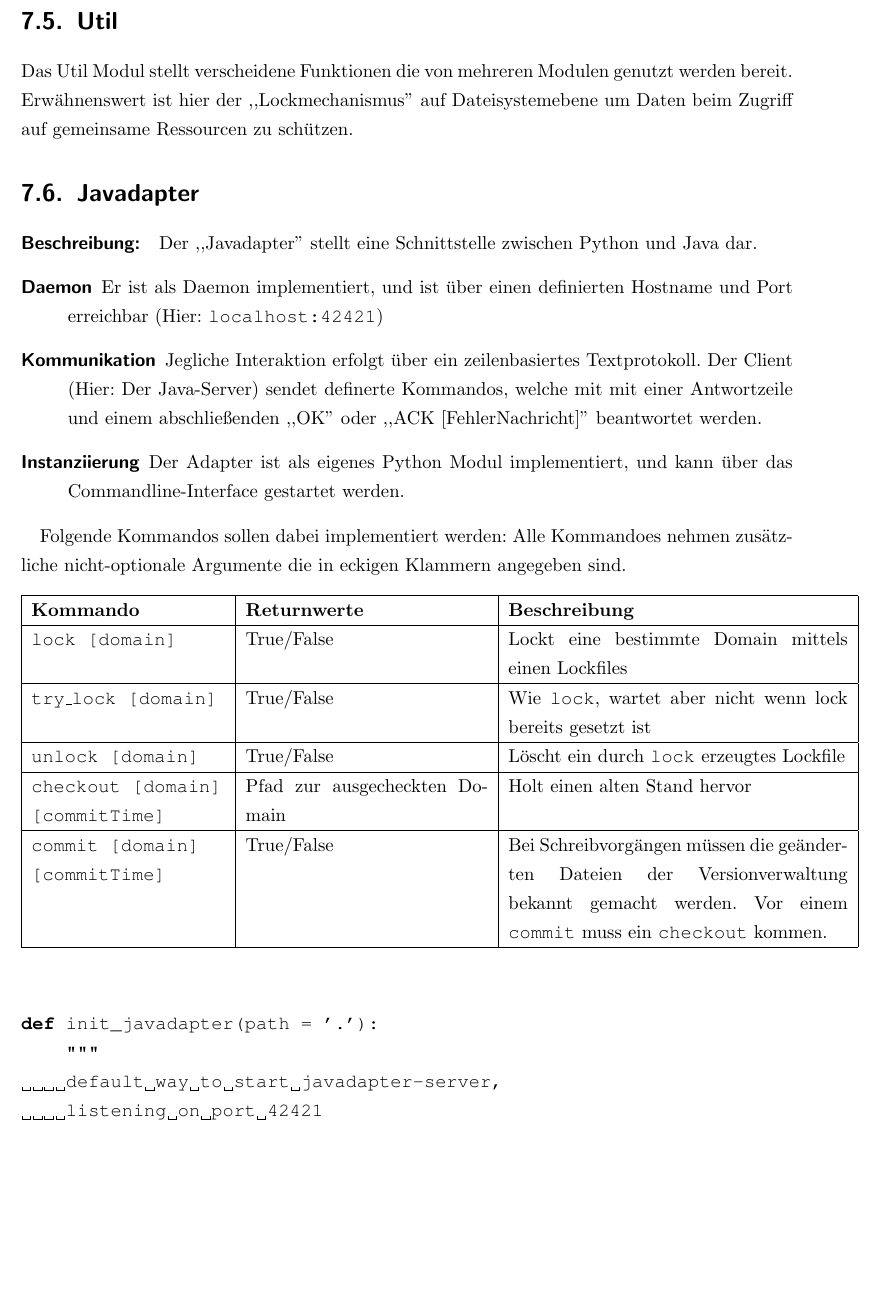
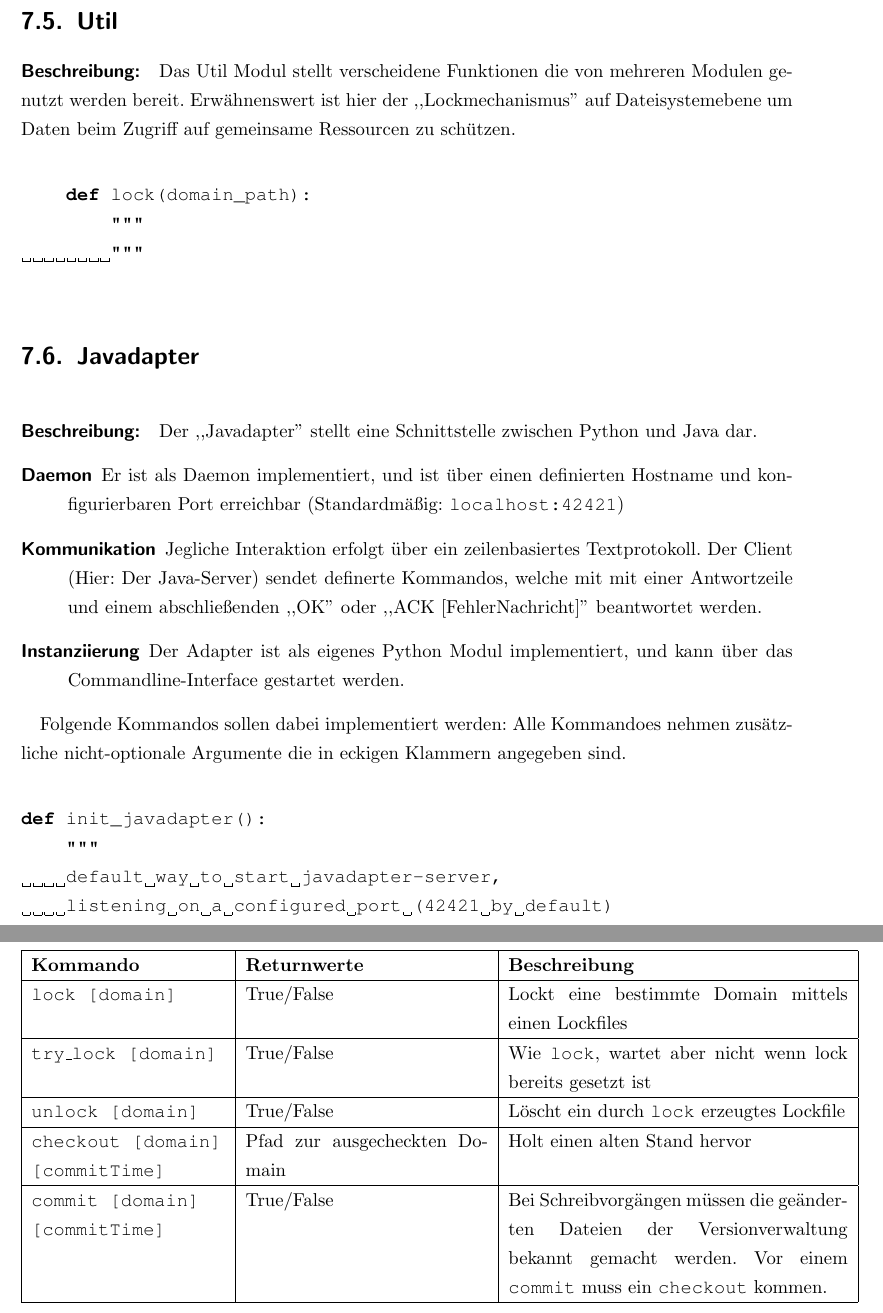
Before and after one commit to studentkittens/webarchive, a LaTeX document (doku/dokumentation.tex, which reads doku/design/backend/backend.tex): part of page 45 of 58 before the commit and two parts of pages 45 and 46 of 58 after it, the two joined at a grey line, cut so that both start at the same text, the shorter picture padded with empty space. Compiled offline with pdfLaTeX; a missing font is replaced by an installed copy or a similar font.

Commit message:
A few more todos less

```diff
--- a/doku/design/backend/backend.tex
+++ b/doku/design/backend/backend.tex
@@ -653,9 +653,21 @@ Dabei wird aus den XML Metadaten eine neue Datenbank gebildet.
 
 \section{Util}
 \label{sec:util}
+\paragraph{Beschreibung:}
+\label{par:beschreibung_}
 Das Util Modul stellt verscheidene Funktionen die von mehreren Modulen genutzt werden bereit.
 Erwähnenswert ist hier der ,,Lockmechanismus''
 auf Dateisystemebene um Daten beim Zugriff auf gemeinsame  Ressourcen zu schützen.
+
+\paragraph{Schnittstelle:}
+\label{par:schnittstelle_}
+\begin{lstlisting}[language=python]
+    def lock(domain_path):
+        """
+        """
+\end{lstlisting}
+
+
 
 \section{Javadapter}
 \label{sec:javadapter}
@@ -664,7 +676,8 @@ auf Dateisystemebene um Daten beim Zugriff auf gemeinsame  Ressourcen zu schütz
 Der ,,Javadapter'' stellt eine Schnittstelle zwischen Python und Java dar.
 \begin{description}
   \item [Daemon] Er ist als Daemon implementiert, und ist über einen
-    definierten Hostname und Port erreichbar (Hier: \texttt{localhost:42421})
+    definierten Hostname und konfigurierbaren Port erreichbar
+    (Standardmäßig: \texttt{localhost:42421})
   \item [Kommunikation] Jegliche Interaktion erfolgt über ein
     zeilenbasiertes Textprotokoll. Der Client (Hier: Der Java-Server)
     sendet definerte Kommandos, welche mit mit einer Antwortzeile
@@ -717,10 +730,10 @@ eckigen Klammern angegeben sind.
 \label{par:schnittstellen_}
 
 \begin{lstlisting}[language=python]
-def init_javadapter(path = '.'):
+def init_javadapter():
     """
     default way to start javadapter-server,
-    listening on port 42421
+    listening on a configured port (42421 by default)
     javadapter.lock (including pid) is written to root directory
     """
     pass
```
Also changed, not shown: doku/design/backend/backend.tex (10 more changed lines), 2 other files.
